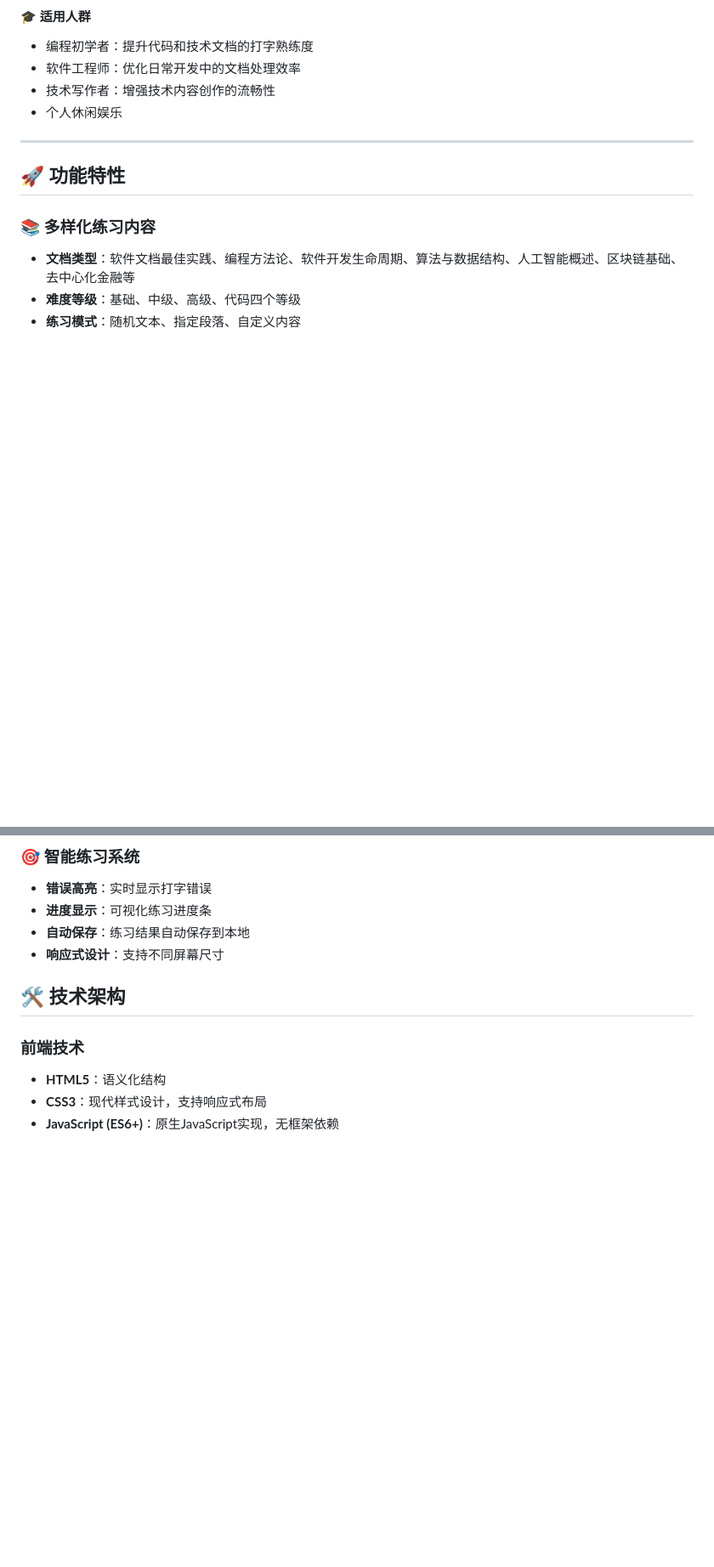
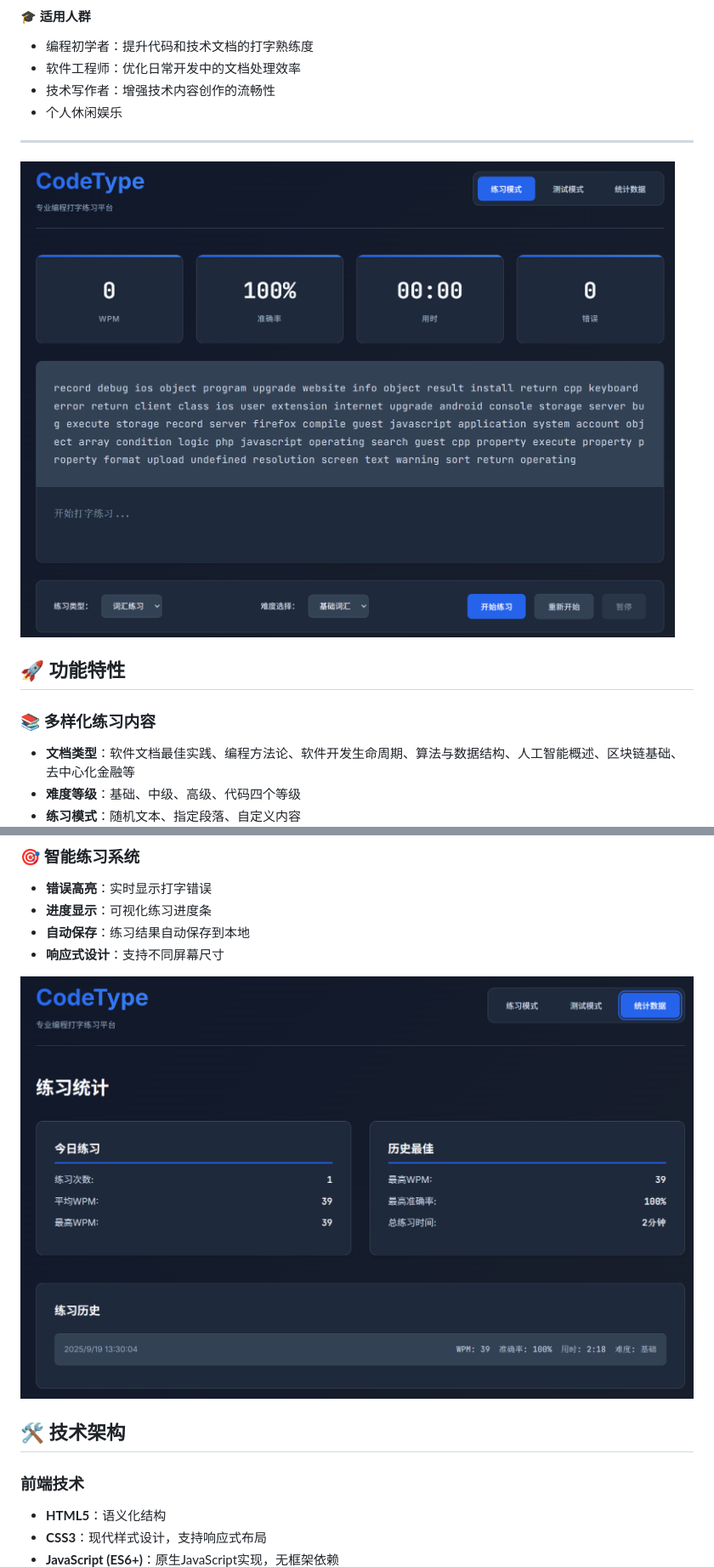
Before and after one commit to lookteas/oso, a Markdown page: README.md, 2 parts joined by grey strips. Shown at 85% size. Rendered like a GitHub page; blank space fills up the shorter version.

```diff
--- a/README.md
+++ b/README.md
@@ -23,7 +23,7 @@
 
 ---
 
-
+![首页面](/home.png)
 
 ## 🚀 功能特性
 
@@ -50,6 +50,8 @@
 - **进度显示**：可视化练习进度条
 - **自动保存**：练习结果自动保存到本地
 - **响应式设计**：支持不同屏幕尺寸
+
+![练习统计](/home2.png)
 
 ## 🛠️ 技术架构
 
```
